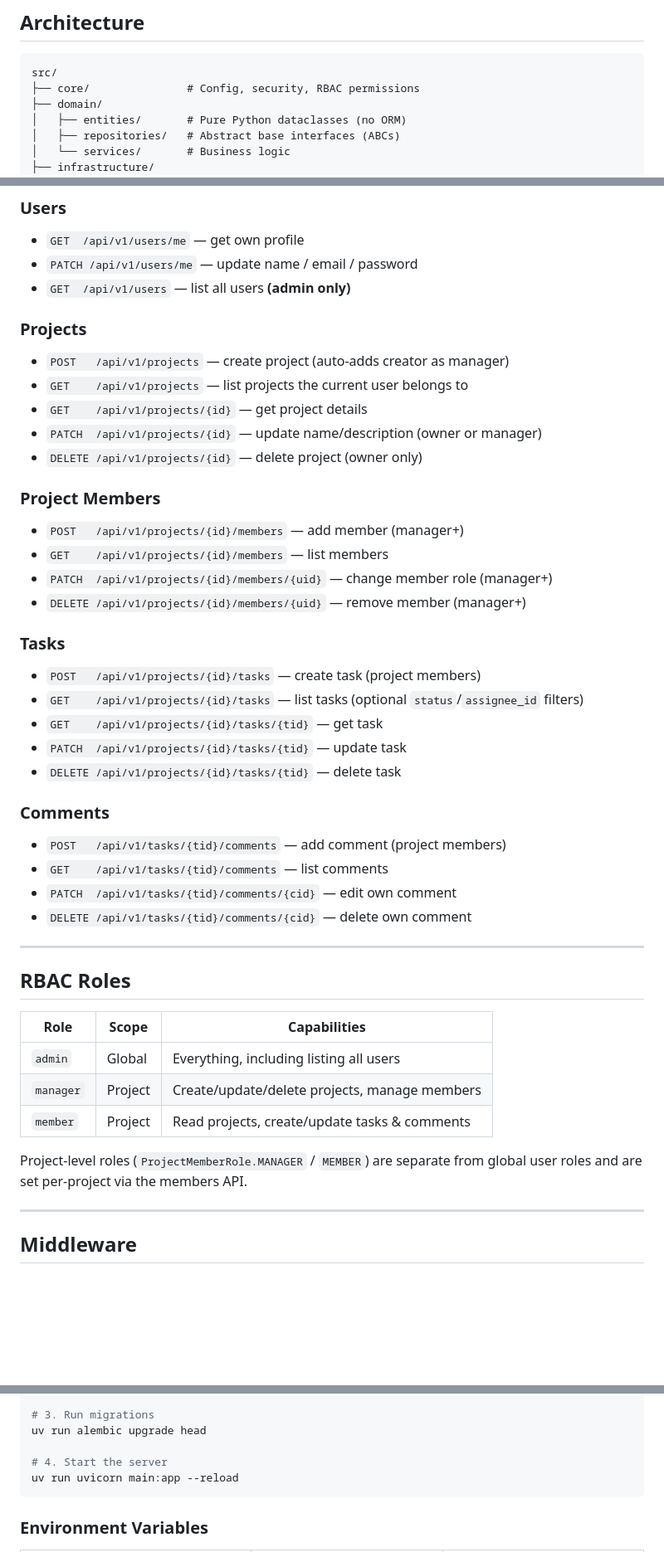
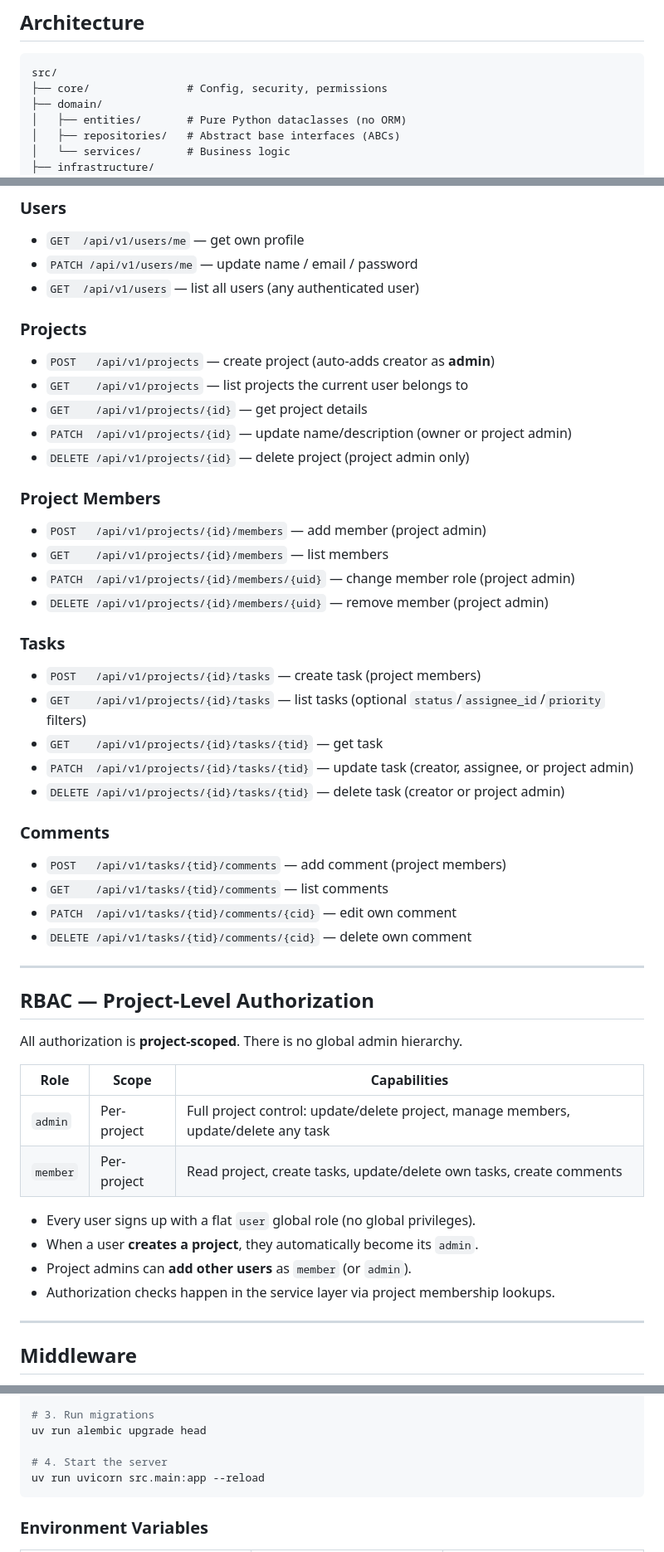
Before and after one commit to khoivo-agilityio/fast-api-training, a Markdown page: fast_api_practice/README.md, 3 parts joined by grey strips. Shown at 83% size. GitHub-like rendering; blank space fills up the shorter version.

Commit message:
fix: update README

````diff
--- a/fast_api_practice/README.md
+++ b/fast_api_practice/README.md
@@ -25,7 +25,7 @@ A **Trello/Jira-like** project and task management backend built with
 
 ```
 src/
-├── core/               # Config, security, RBAC permissions
+├── core/               # Config, security, permissions
 ├── domain/
 │   ├── entities/       # Pure Python dataclasses (no ORM)
 │   ├── repositories/   # Abstract base interfaces (ABCs)
@@ -53,27 +53,27 @@ src/
 ### Users
 - `GET  /api/v1/users/me` — get own profile
 - `PATCH /api/v1/users/me` — update name / email / password
-- `GET  /api/v1/users` — list all users **(admin only)**
+- `GET  /api/v1/users` — list all users (any authenticated user)
 
 ### Projects
-- `POST   /api/v1/projects` — create project (auto-adds creator as manager)
+- `POST   /api/v1/projects` — create project (auto-adds creator as **admin**)
 - `GET    /api/v1/projects` — list projects the current user belongs to
 - `GET    /api/v1/projects/{id}` — get project details
-- `PATCH  /api/v1/projects/{id}` — update name/description (owner or manager)
-- `DELETE /api/v1/projects/{id}` — delete project (owner only)
+- `PATCH  /api/v1/projects/{id}` — update name/description (owner or project admin)
+- `DELETE /api/v1/projects/{id}` — delete project (project admin only)
 
 ### Project Members
-- `POST   /api/v1/projects/{id}/members` — add member (manager+)
+- `POST   /api/v1/projects/{id}/members` — add member (project admin)
 - `GET    /api/v1/projects/{id}/members` — list members
-- `PATCH  /api/v1/projects/{id}/members/{uid}` — change member role (manager+)
-- `DELETE /api/v1/projects/{id}/members/{uid}` — remove member (manager+)
+- `PATCH  /api/v1/projects/{id}/members/{uid}` — change member role (project admin)
+- `DELETE /api/v1/projects/{id}/members/{uid}` — remove member (project admin)
 
 ### Tasks
 - `POST   /api/v1/projects/{id}/tasks` — create task (project members)
-- `GET    /api/v1/projects/{id}/tasks` — list tasks (optional `status`/`assignee_id` filters)
+- `GET    /api/v1/projects/{id}/tasks` — list tasks (optional `status`/`assignee_id`/`priority` filters)
 - `GET    /api/v1/projects/{id}/tasks/{tid}` — get task
-- `PATCH  /api/v1/projects/{id}/tasks/{tid}` — update task
-- `DELETE /api/v1/projects/{id}/tasks/{tid}` — delete task
+- `PATCH  /api/v1/projects/{id}/tasks/{tid}` — update task (creator, assignee, or project admin)
+- `DELETE /api/v1/projects/{id}/tasks/{tid}` — delete task (creator or project admin)
 
 ### Comments
 - `POST   /api/v1/tasks/{tid}/comments` — add comment (project members)
@@ -83,16 +83,19 @@ src/
 
 ---
 
-## RBAC Roles
+## RBAC — Project-Level Authorization
+
+All authorization is **project-scoped**. There is no global admin hierarchy.
 
 | Role | Scope | Capabilities |
 |---|---|---|
-| `admin` | Global | Everything, including listing all users |
-| `manager` | Project | Create/update/delete projects, manage members |
-| `member` | Project | Read projects, create/update tasks & comments |
+| `admin` | Per-project | Full project control: update/delete project, manage members, update/delete any task |
+| `member` | Per-project | Read project, create tasks, update/delete own tasks, create comments |
 
-Project-level roles (`ProjectMemberRole.MANAGER` / `MEMBER`) are separate from
-global user roles and are set per-project via the members API.
+- Every user signs up with a flat `user` global role (no global privileges).
+- When a user **creates a project**, they automatically become its `admin`.
+- Project admins can **add other users** as `member` (or `admin`).
+- Authorization checks happen in the service layer via project membership lookups.
 
 ---
 
@@ -126,7 +129,7 @@ cp .env.example .env
 uv run alembic upgrade head
 
 # 4. Start the server
-uv run uvicorn main:app --reload
+uv run uvicorn src.main:app --reload
 ```
 
 ### Environment Variables
````
Also changed, not shown: other parts of fast_api_practice/README.md (+4 -4 lines).
